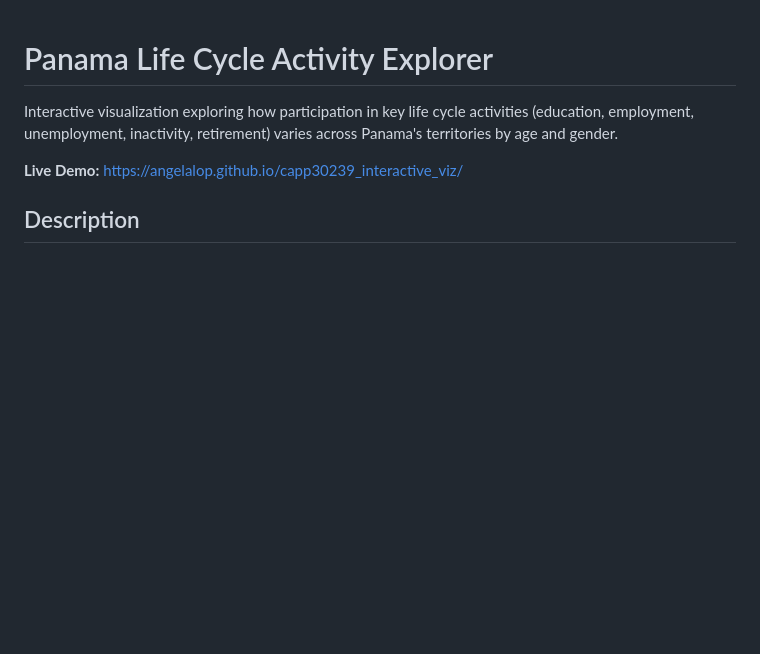
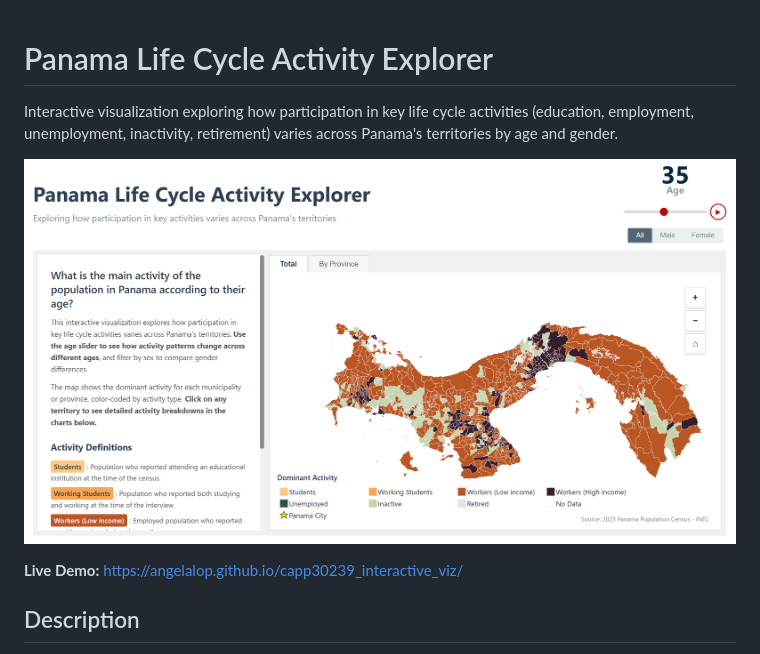
Before and after one commit to AngelaLop/capp30239_interactive_viz, a Markdown page: README.md, the part around the change printed below. Rendered like a GitHub page; pictures changed too: images/Screenshot.png (added); blank space fills up the shorter version.

```diff
--- a/README.md
+++ b/README.md
@@ -1,6 +1,8 @@
 # Panama Life Cycle Activity Explorer
 
 Interactive visualization exploring how participation in key life cycle activities (education, employment, unemployment, inactivity, retirement) varies across Panama's territories by age and gender.
+
+![Screenshot](images/Screenshot.png)
 
 **Live Demo:** https://angelalop.github.io/capp30239_interactive_viz/
 
```
Also changed, not shown: other parts of README.md (+1 -0 lines), milestones/interactive-draft.md (+1 -1 lines), 3 other files.
